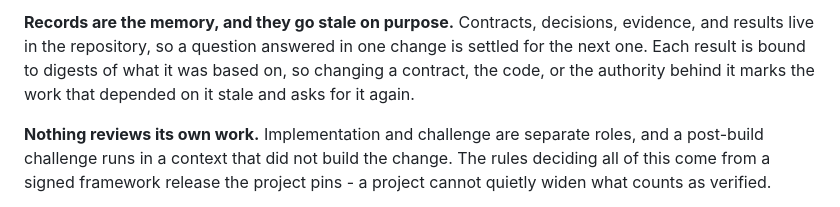
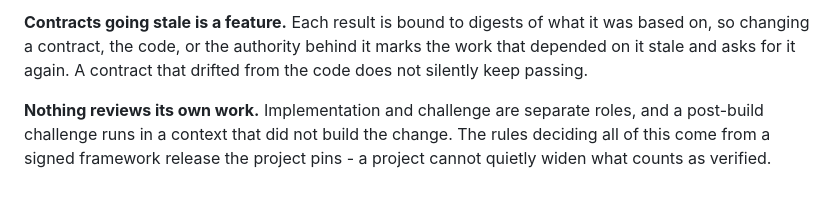
Before and after one commit to piaro/agentic-development-framework, a Markdown page: README.md, the part around one of its changes. Rendered like a GitHub page.

```diff
--- a/README.md
+++ b/README.md
@@ -51,9 +94,8 @@ a binding that a person reviewed and an accepted decision authorizes.
 
-**Records are the memory, and they go stale on purpose.** Contracts, decisions,
-evidence, and results live in the repository, so a question answered in one
-change is settled for the next one. Each result is bound to digests of what it
-was based on, so changing a contract, the code, or the authority behind it marks
-the work that depended on it stale and asks for it again.
+**Contracts going stale is a feature.** Each result is bound to digests of what
+it was based on, so changing a contract, the code, or the authority behind it
+marks the work that depended on it stale and asks for it again. A contract that
+drifted from the code does not silently keep passing.
 
 **Nothing reviews its own work.** Implementation and challenge are separate
 roles, and a post-build challenge runs in a context that did not build the
```
Also changed, not shown: other parts of README.md (+65 -22 lines), docs/concepts.ja.md (+29 -11 lines).
